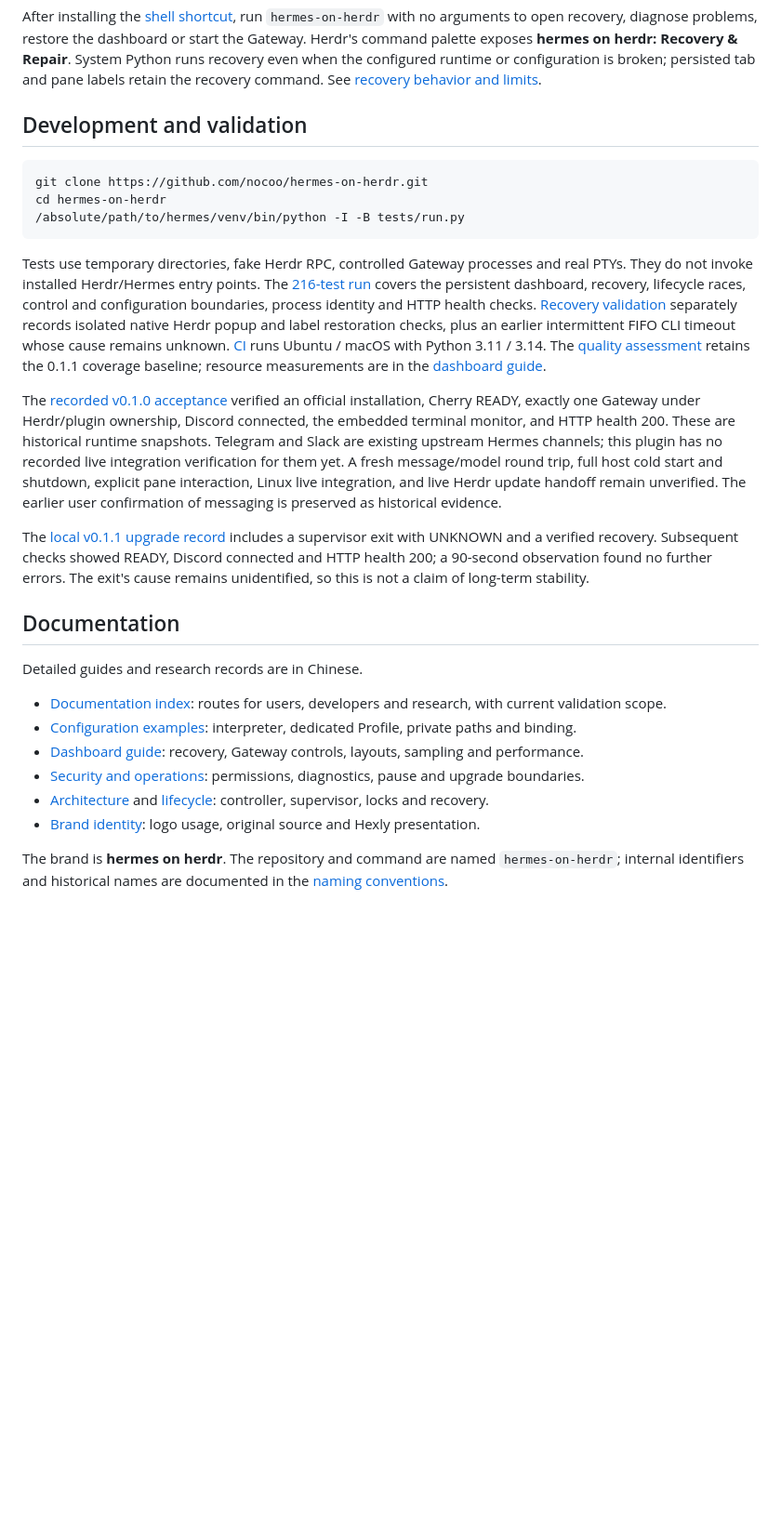
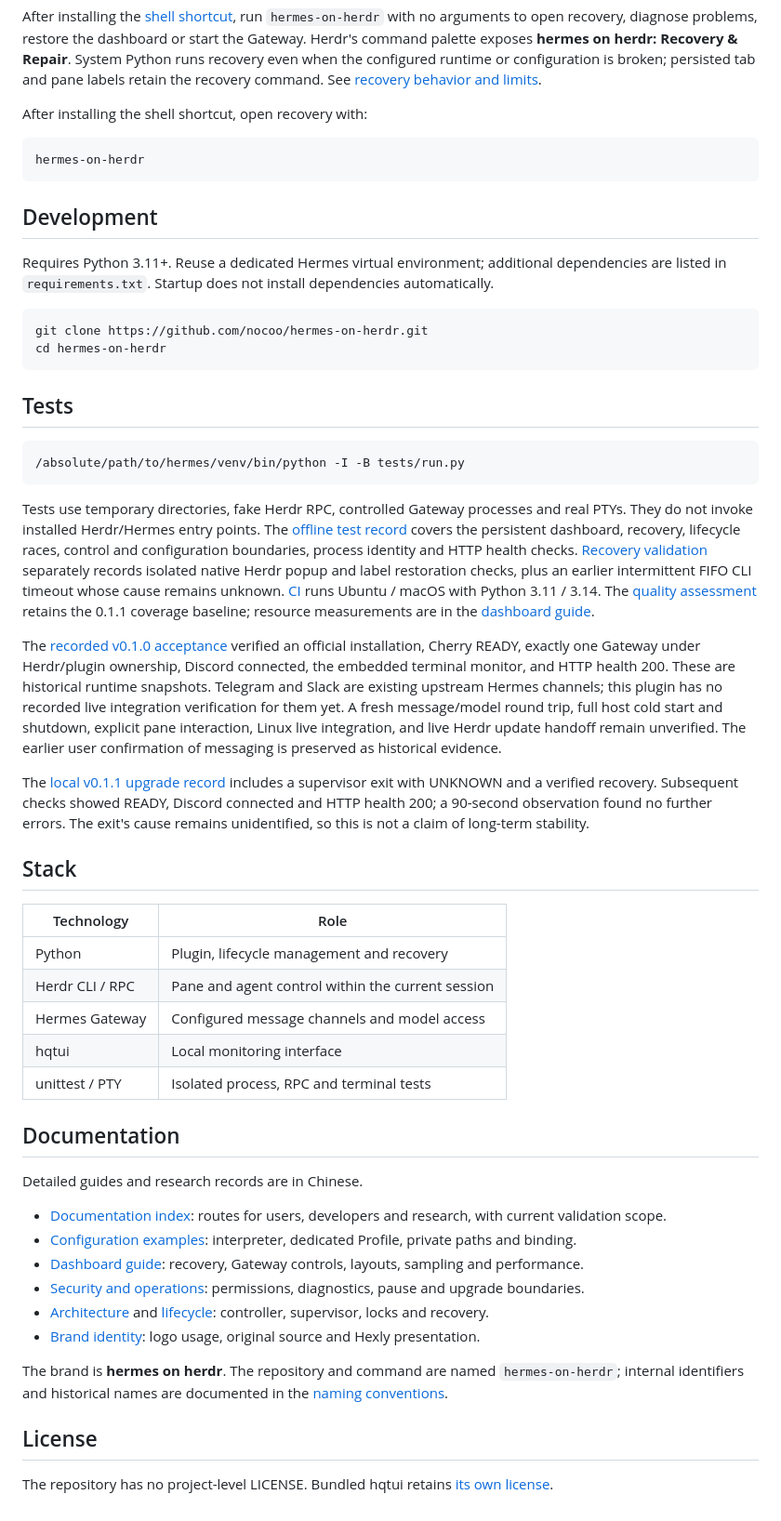
Before and after one commit to nocoo/hermes-on-herdr, a Markdown page: docs/README.en.md, the part around one of its changes. Shown at 93% size. Rendered like a GitHub page; blank space fills up the shorter version.

Commit message:
docs: align bilingual readme sections

````diff
--- a/docs/README.en.md
+++ b/docs/README.en.md
@@ -111,19 +111,42 @@ herdr plugin action invoke monitor --plugin nocoo.hermes-gateway
 
 After installing the [shell shortcut](15-发布与安装.md#恢复命令的安装), run `hermes-on-herdr` with no arguments to open recovery, diagnose problems, restore the dashboard or start the Gateway. Herdr's command palette exposes **hermes on herdr: Recovery & Repair**. System Python runs recovery even when the configured runtime or configuration is broken; persisted tab and pane labels retain the recovery command. See [recovery behavior and limits](14-hqtui监控面板.md#149-故障恢复入口).
 
-## Development and validation
+After installing the shell shortcut, open recovery with:
+
+```sh
+hermes-on-herdr
+```
+
+## Development
+
+Requires Python 3.11+. Reuse a dedicated Hermes virtual environment; additional dependencies are listed in `requirements.txt`. Startup does not install dependencies automatically.
 
 ```sh
 git clone https://github.com/nocoo/hermes-on-herdr.git
 cd hermes-on-herdr
+```
+
+## Tests
+
+```sh
 /absolute/path/to/hermes/venv/bin/python -I -B tests/run.py
 ```
 
-Tests use temporary directories, fake Herdr RPC, controlled Gateway processes and real PTYs. They do not invoke installed Herdr/Hermes entry points. The [216-test run](evidence/release-0.1.4-unittest.txt) covers the persistent dashboard, recovery, lifecycle races, control and configuration boundaries, process identity and HTTP health checks. [Recovery validation](evidence/recovery-validation.txt) separately records isolated native Herdr popup and label restoration checks, plus an earlier intermittent FIFO CLI timeout whose cause remains unknown. [CI](../.github/workflows/tests.yml) runs Ubuntu / macOS with Python 3.11 / 3.14. The [quality assessment](17-插件质量评估.md) retains the 0.1.1 coverage baseline; resource measurements are in the [dashboard guide](14-hqtui监控面板.md#146-测试与测量).
+Tests use temporary directories, fake Herdr RPC, controlled Gateway processes and real PTYs. They do not invoke installed Herdr/Hermes entry points. The [offline test record](evidence/release-0.1.4-unittest.txt) covers the persistent dashboard, recovery, lifecycle races, control and configuration boundaries, process identity and HTTP health checks. [Recovery validation](evidence/recovery-validation.txt) separately records isolated native Herdr popup and label restoration checks, plus an earlier intermittent FIFO CLI timeout whose cause remains unknown. [CI](../.github/workflows/tests.yml) runs Ubuntu / macOS with Python 3.11 / 3.14. The [quality assessment](17-插件质量评估.md) retains the 0.1.1 coverage baseline; resource measurements are in the [dashboard guide](14-hqtui监控面板.md#146-测试与测量).
 
 The [recorded v0.1.0 acceptance](13-cherry接入与验证.md#137-正式-010-发布安装与运行验收) verified an official installation, Cherry READY, exactly one Gateway under Herdr/plugin ownership, Discord connected, the embedded terminal monitor, and HTTP health 200. These are historical runtime snapshots. Telegram and Slack are existing upstream Hermes channels; this plugin has no recorded live integration verification for them yet. A fresh message/model round trip, full host cold start and shutdown, explicit pane interaction, Linux live integration, and live Herdr update handoff remain unverified. The earlier user confirmation of messaging is preserved as historical evidence.
 
 The [local v0.1.1 upgrade record](13-cherry接入与验证.md#138-011-升级与运行观察) includes a supervisor exit with UNKNOWN and a verified recovery. Subsequent checks showed READY, Discord connected and HTTP health 200; a 90-second observation found no further errors. The exit's cause remains unidentified, so this is not a claim of long-term stability.
+
+## Stack
+
+| Technology | Role |
+| --- | --- |
+| Python | Plugin, lifecycle management and recovery |
+| Herdr CLI / RPC | Pane and agent control within the current session |
+| Hermes Gateway | Configured message channels and model access |
+| hqtui | Local monitoring interface |
+| unittest / PTY | Isolated process, RPC and terminal tests |
 
 ## Documentation
 
@@ -137,3 +160,7 @@ Detailed guides and research records are in Chinese.
 - [Brand identity](../assets/brand/README.md): logo usage, original source and Hexly presentation.
 
 The brand is **hermes on herdr**. The repository and command are named `hermes-on-herdr`; internal identifiers and historical names are documented in the [naming conventions](README.md#命名约定).
+
+## License
+
+The repository has no project-level LICENSE. Bundled hqtui retains [its own license](../vendor/hqtui/LICENSE).
````
Also changed, not shown: other parts of docs/README.en.md (+20 -20 lines), README.md (+43 -22 lines).
